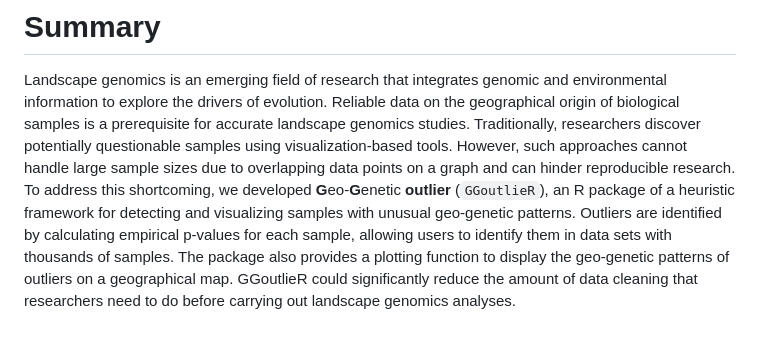
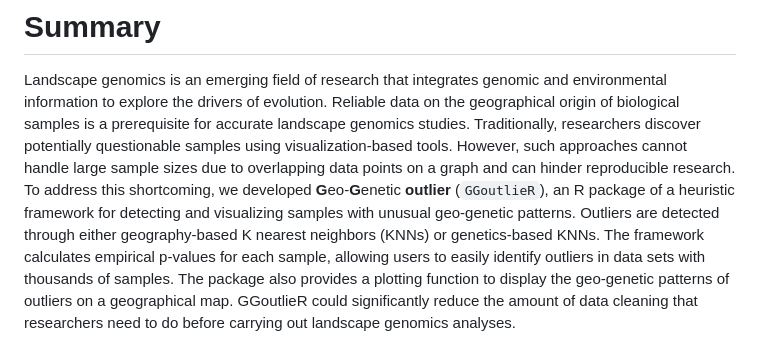
Before and after one commit to kjschmidlab/GGoutlieR, a Markdown page: paper/paper.md, the part around the change. Drawn GitHub-style.

Commit message:
update manuscript summary

```diff
--- a/paper/paper.md
+++ b/paper/paper.md
@@ -28,7 +28,8 @@ Reliable data on the geographical origin of biological samples is a prerequisite
 Traditionally, researchers discover potentially questionable samples using visualization-based tools.
 However, such approaches cannot handle large sample sizes due to overlapping data points on a graph and can hinder reproducible research.
 To address this shortcoming, we developed **G**eo-**G**enetic **outlier** (`GGoutlieR`), an R package of a heuristic framework for detecting and visualizing samples with unusual geo-genetic patterns.
-Outliers are identified by calculating empirical p-values for each sample, allowing users to  identify them in data sets with thousands of samples.
+Outliers are detected through either geography-based K nearest neighbors (KNNs) or genetics-based KNNs.
+The framework calculates empirical p-values for each sample, allowing users to easily identify outliers in data sets with thousands of samples.
 The package also provides a plotting function to display the geo-genetic patterns of outliers on a geographical map.
 GGoutlieR could significantly reduce the amount of data cleaning that researchers need to do before carrying out landscape genomics analyses.
 
```
